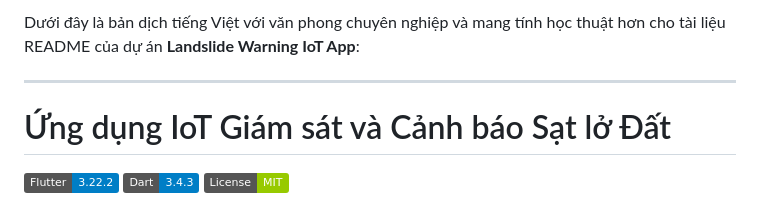
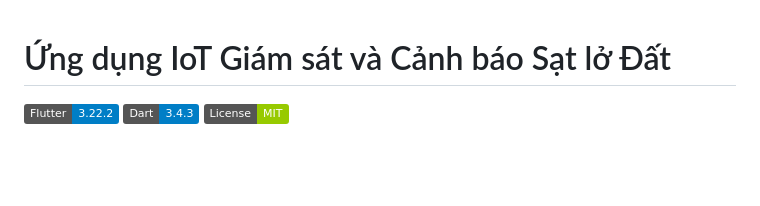
Before and after one commit to mellivora24/landslide_fe, a Markdown page: README.md, the part around the change. Drawn GitHub-style; badges without logos; blank space fills up the shorter version.

```diff
--- a/README.md
+++ b/README.md
@@ -1,7 +1,3 @@
-Dưới đây là bản dịch tiếng Việt với văn phong chuyên nghiệp và mang tính học thuật hơn cho tài liệu README của dự án **Landslide Warning IoT App**:
-
----
-
 # Ứng dụng IoT Giám sát và Cảnh báo Sạt lở Đất
 
 ![Flutter](https://img.shields.io/badge/Flutter-3.22.2-blue?logo=flutter) ![Dart](https://img.shields.io/badge/Dart-3.4.3-blue?logo=dart) ![License](https://img.shields.io/badge/License-MIT-green)
```
